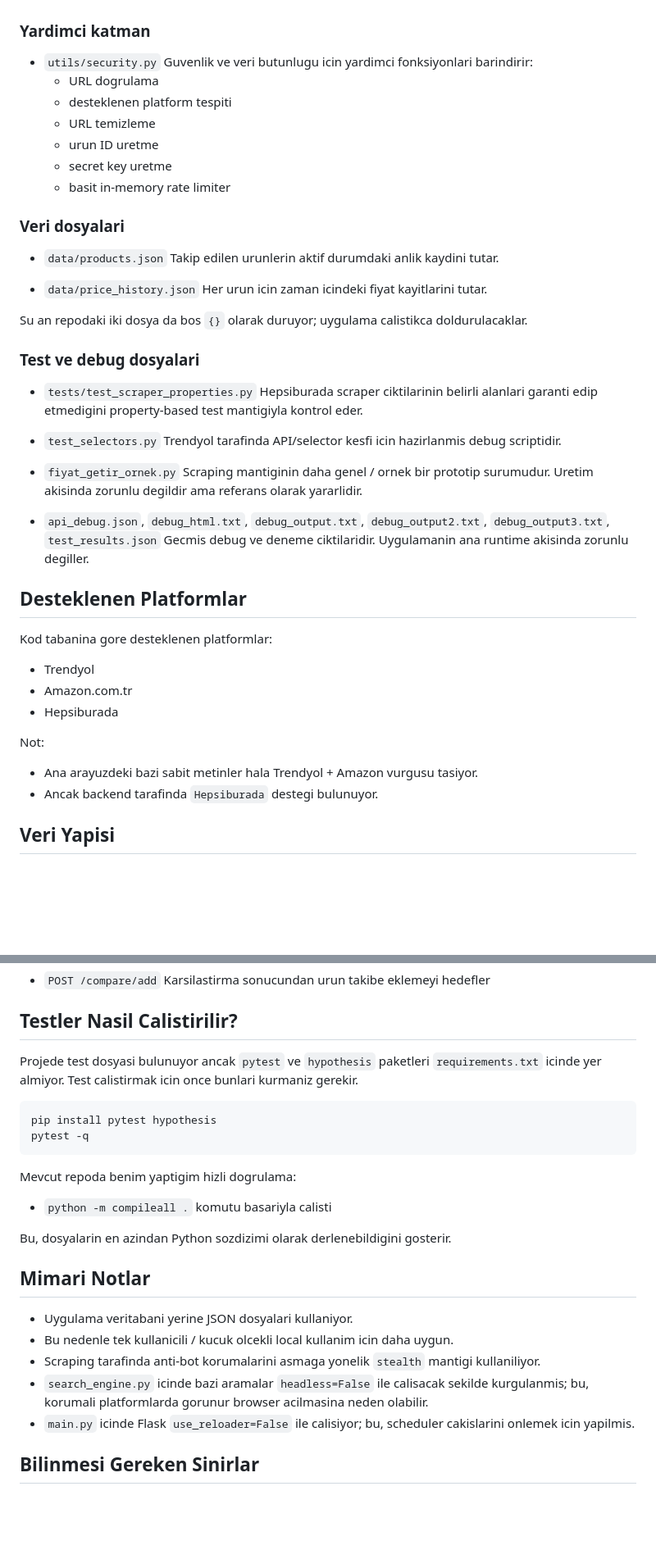
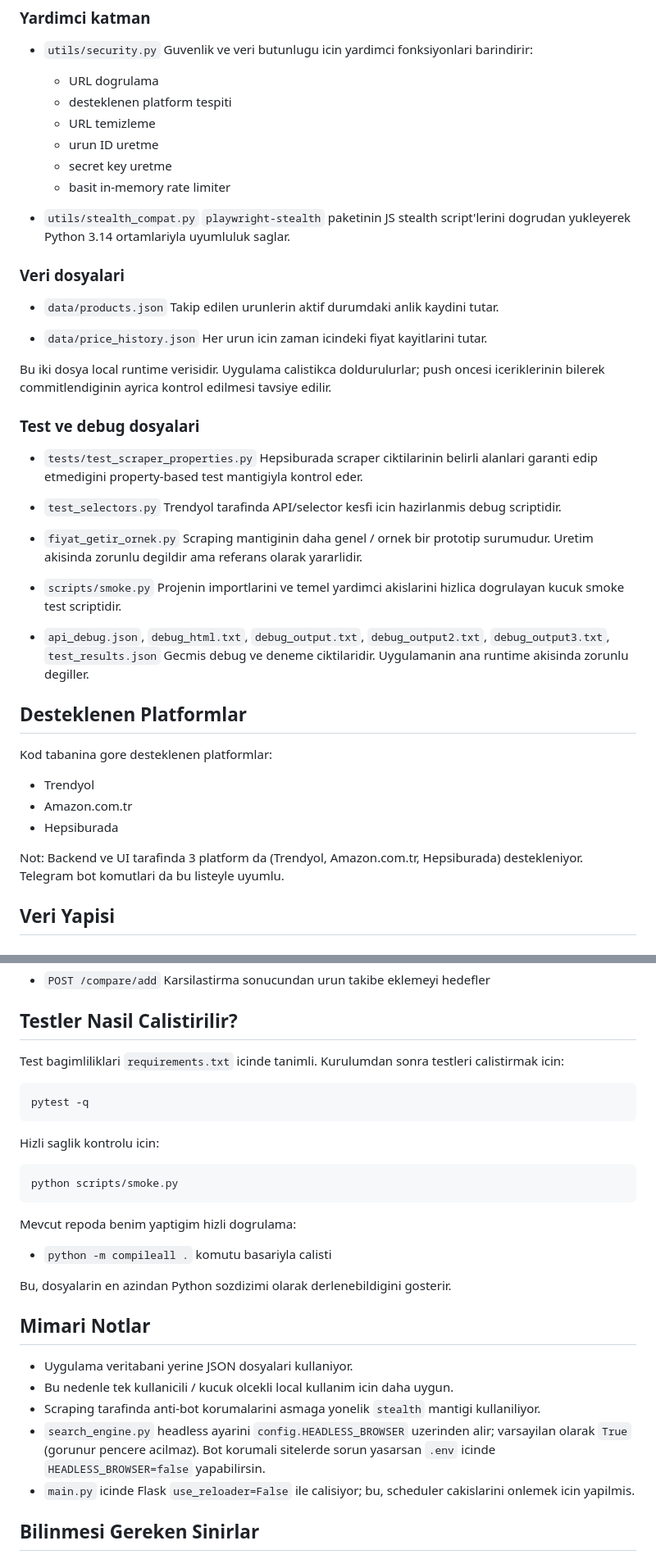
Before and after one commit to Murat-Gul1/Smart-Price-Tracking-and-Notification-System, a Markdown page: README.md, 2 parts joined by grey strips. Shown at 82% size. Rendered like a GitHub page; blank space fills up the shorter version.

Commit message:
docs(readme): align setup notes with the current codebase
Refresh the README so it matches the project that is actually in the repository today.

Highlights:
- document the shared service layer, stealth compatibility helper, and smoke test script
- clarify that tracker JSON files are local runtime data and should be reviewed carefully before commit/push
- update supported-platform and headless-search notes to reflect the current implementation
- remove outdated testing instructions and replace them with the current verification flow

This keeps the documentation trustworthy for the next review or push step and reduces the chance of publishing stale operational guidance.

````diff
--- a/README.md
+++ b/README.md
@@ -168,6 +173,9 @@ Smart-Price-Tracking-and-Notification-System/
   - secret key uretme
   - basit in-memory rate limiter
 
+- `utils/stealth_compat.py`
+  `playwright-stealth` paketinin JS stealth script'lerini dogrudan yukleyerek Python 3.14 ortamlariyla uyumluluk saglar.
+
 ### Veri dosyalari
 
 - `data/products.json`
@@ -176,7 +184,7 @@ Smart-Price-Tracking-and-Notification-System/
 - `data/price_history.json`
   Her urun icin zaman icindeki fiyat kayitlarini tutar.
 
-Su an repodaki iki dosya da bos `{}` olarak duruyor; uygulama calistikca doldurulacaklar.
+Bu iki dosya local runtime verisidir. Uygulama calistikca doldurulurlar; push oncesi iceriklerinin bilerek commitlendiginin ayrica kontrol edilmesi tavsiye edilir.
 
 ### Test ve debug dosyalari
 
@@ -189,6 +197,9 @@ Su an repodaki iki dosya da bos `{}` olarak duruyor; uygulama calistikca dolduru
 - `fiyat_getir_ornek.py`
   Scraping mantiginin daha genel / ornek bir prototip surumudur. Uretim akisinda zorunlu degildir ama referans olarak yararlidir.
 
+- `scripts/smoke.py`
+  Projenin importlarini ve temel yardimci akislarini hizlica dogrulayan kucuk smoke test scriptidir.
+
 - `api_debug.json`, `debug_html.txt`, `debug_output.txt`, `debug_output2.txt`, `debug_output3.txt`, `test_results.json`
   Gecmis debug ve deneme ciktilaridir. Uygulamanin ana runtime akisinda zorunlu degiller.
 
@@ -200,10 +211,7 @@ Kod tabanina gore desteklenen platformlar:
 - Amazon.com.tr
 - Hepsiburada
 
-Not:
-
-- Ana arayuzdeki bazi sabit metinler hala Trendyol + Amazon vurgusu tasiyor.
-- Ancak backend tarafinda `Hepsiburada` destegi bulunuyor.
+Not: Backend ve UI tarafinda 3 platform da (Trendyol, Amazon.com.tr, Hepsiburada) destekleniyor. Telegram bot komutlari da bu listeyle uyumlu.
 
 ## Veri Yapisi
 
@@ -472,11 +480,16 @@ Kod tabaninda tanimli ana endpoint'ler:
 
 ## Testler Nasil Calistirilir?
 
-Projede test dosyasi bulunuyor ancak `pytest` ve `hypothesis` paketleri `requirements.txt` icinde yer almiyor. Test calistirmak icin once bunlari kurmaniz gerekir.
+Test bagimliliklari `requirements.txt` icinde tanimli. Kurulumdan sonra testleri calistirmak icin:
 
 ```powershell
-pip install pytest hypothesis
 pytest -q
+```
+
+Hizli saglik kontrolu icin:
+
+```powershell
+python scripts/smoke.py
 ```
 
 Mevcut repoda benim yaptigim hizli dogrulama:
@@ -490,7 +503,7 @@ Bu, dosyalarin en azindan Python sozdizimi olarak derlenebildigini gosterir.
 - Uygulama veritabani yerine JSON dosyalari kullaniyor.
 - Bu nedenle tek kullanicili / kucuk olcekli local kullanim icin daha uygun.
 - Scraping tarafinda anti-bot korumalarini asmaga yonelik `stealth` mantigi kullaniliyor.
-- `search_engine.py` icinde bazi aramalar `headless=False` ile calisacak sekilde kurgulanmis; bu, korumali platformlarda gorunur browser acilmasina neden olabilir.
+- `search_engine.py` headless ayarini `config.HEADLESS_BROWSER` uzerinden alir; varsayilan olarak `True` (gorunur pencere acilmaz). Bot korumali sitelerde sorun yasarsan `.env` icinde `HEADLESS_BROWSER=false` yapabilirsin.
 - `main.py` icinde Flask `use_reloader=False` ile calisiyor; bu, scheduler cakislarini onlemek icin yapilmis.
 
 ## Bilinmesi Gereken Sinirlar
````
Also changed, not shown: other parts of README.md (+6 -1 lines).
